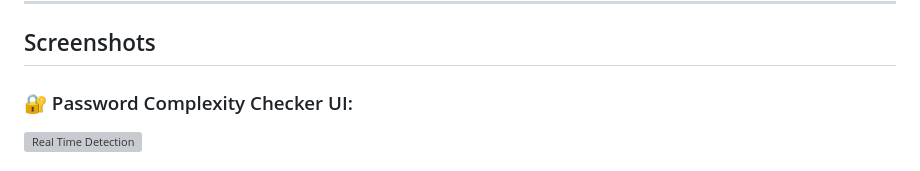
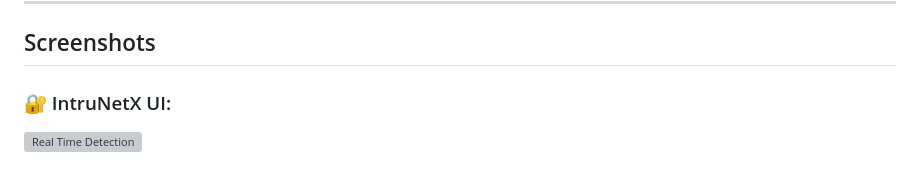
Before and after one commit to Rushi19-04/IntruNetX-Realtime-Network-Intrusion-Detection-System, a Markdown page: README.md, the part around one of its changes. Rendered like a GitHub page; grey boxes are pictures that could not be loaded.

```diff
--- a/README.md
+++ b/README.md
@@ -8,6 +8,6 @@ It captures live network packets, analyzes traffic flows, predicts potential int
 ---
 ## Screenshots
 
-### 🔐 Password Complexity Checker UI:
+### 🔐 IntruNetX UI:
 ![Real Time Detection](Screenshot2025-05-23135815.png)
 
```
Also changed, not shown: other parts of README.md (+2 -2 lines).
